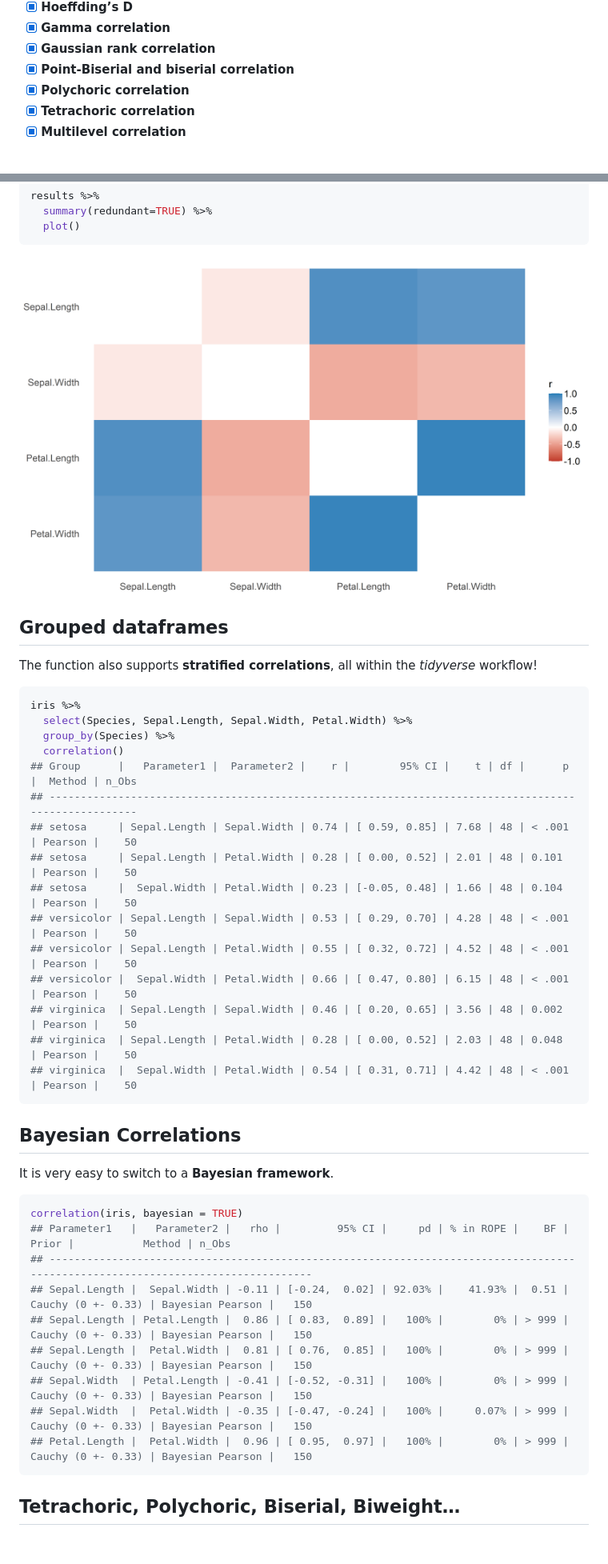
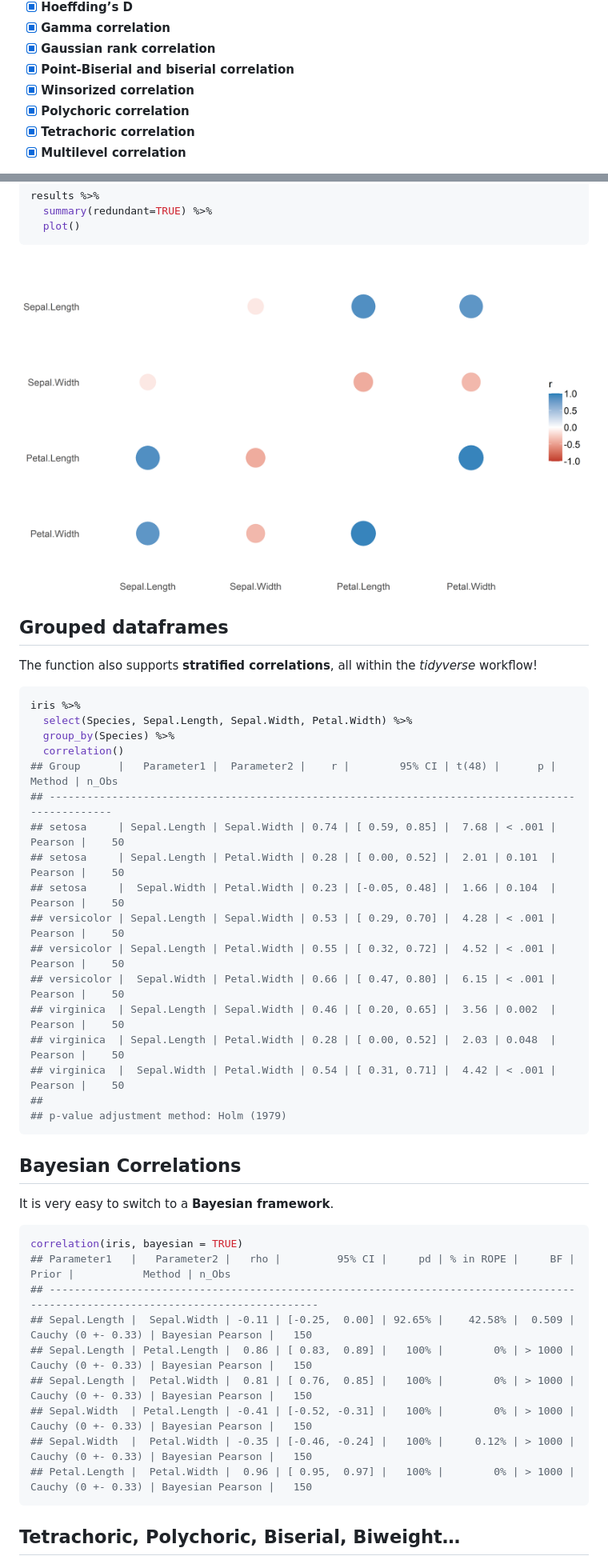
Before and after one commit to easystats/correlation, a Markdown page: README.md, 2 parts joined by grey strips. Shown: that part at 80% size. Drawn GitHub-style; pictures changed too: man/figures/unnamed-chunk-7-1.png; blank space fills up the shorter version.

Commit message:
knit readme

````diff
--- a/README.md
+++ b/README.md
@@ -72,6 +72,7 @@ correlation, including:
   - [x] **Gamma correlation**
   - [x] **Gaussian rank correlation**
   - [x] **Point-Biserial and biserial correlation**
+  - [x] **Winsorized correlation**
   - [x] **Polychoric correlation**
   - [x] **Tetrachoric correlation**
   - [x] **Multilevel correlation**
@@ -150,17 +153,19 @@ iris %>%
   select(Species, Sepal.Length, Sepal.Width, Petal.Width) %>%
   group_by(Species) %>%
   correlation()
-## Group      |   Parameter1 |  Parameter2 |    r |        95% CI |    t | df |      p |  Method | n_Obs
-## -----------------------------------------------------------------------------------------------------
-## setosa     | Sepal.Length | Sepal.Width | 0.74 | [ 0.59, 0.85] | 7.68 | 48 | < .001 | Pearson |    50
-## setosa     | Sepal.Length | Petal.Width | 0.28 | [ 0.00, 0.52] | 2.01 | 48 | 0.101  | Pearson |    50
-## setosa     |  Sepal.Width | Petal.Width | 0.23 | [-0.05, 0.48] | 1.66 | 48 | 0.104  | Pearson |    50
-## versicolor | Sepal.Length | Sepal.Width | 0.53 | [ 0.29, 0.70] | 4.28 | 48 | < .001 | Pearson |    50
-## versicolor | Sepal.Length | Petal.Width | 0.55 | [ 0.32, 0.72] | 4.52 | 48 | < .001 | Pearson |    50
-## versicolor |  Sepal.Width | Petal.Width | 0.66 | [ 0.47, 0.80] | 6.15 | 48 | < .001 | Pearson |    50
-## virginica  | Sepal.Length | Sepal.Width | 0.46 | [ 0.20, 0.65] | 3.56 | 48 | 0.002  | Pearson |    50
-## virginica  | Sepal.Length | Petal.Width | 0.28 | [ 0.00, 0.52] | 2.03 | 48 | 0.048  | Pearson |    50
-## virginica  |  Sepal.Width | Petal.Width | 0.54 | [ 0.31, 0.71] | 4.42 | 48 | < .001 | Pearson |    50
+## Group      |   Parameter1 |  Parameter2 |    r |        95% CI | t(48) |      p |  Method | n_Obs
+## -------------------------------------------------------------------------------------------------
+## setosa     | Sepal.Length | Sepal.Width | 0.74 | [ 0.59, 0.85] |  7.68 | < .001 | Pearson |    50
+## setosa     | Sepal.Length | Petal.Width | 0.28 | [ 0.00, 0.52] |  2.01 | 0.101  | Pearson |    50
+## setosa     |  Sepal.Width | Petal.Width | 0.23 | [-0.05, 0.48] |  1.66 | 0.104  | Pearson |    50
+## versicolor | Sepal.Length | Sepal.Width | 0.53 | [ 0.29, 0.70] |  4.28 | < .001 | Pearson |    50
+## versicolor | Sepal.Length | Petal.Width | 0.55 | [ 0.32, 0.72] |  4.52 | < .001 | Pearson |    50
+## versicolor |  Sepal.Width | Petal.Width | 0.66 | [ 0.47, 0.80] |  6.15 | < .001 | Pearson |    50
+## virginica  | Sepal.Length | Sepal.Width | 0.46 | [ 0.20, 0.65] |  3.56 | 0.002  | Pearson |    50
+## virginica  | Sepal.Length | Petal.Width | 0.28 | [ 0.00, 0.52] |  2.03 | 0.048  | Pearson |    50
+## virginica  |  Sepal.Width | Petal.Width | 0.54 | [ 0.31, 0.71] |  4.42 | < .001 | Pearson |    50
+##
+## p-value adjustment method: Holm (1979)
 ```
 
 ## Bayesian Correlations
@@ -169,14 +174,14 @@ It is very easy to switch to a **Bayesian framework**.
 
 ``` r
 correlation(iris, bayesian = TRUE)
-## Parameter1   |   Parameter2 |   rho |         95% CI |     pd | % in ROPE |    BF |              Prior |           Method | n_Obs
-## ---------------------------------------------------------------------------------------------------------------------------------
-## Sepal.Length |  Sepal.Width | -0.11 | [-0.24,  0.02] | 92.03% |    41.93% |  0.51 | Cauchy (0 +- 0.33) | Bayesian Pearson |   150
-## Sepal.Length | Petal.Length |  0.86 | [ 0.83,  0.89] |   100% |        0% | > 999 | Cauchy (0 +- 0.33) | Bayesian Pearson |   150
-## Sepal.Length |  Petal.Width |  0.81 | [ 0.76,  0.85] |   100% |        0% | > 999 | Cauchy (0 +- 0.33) | Bayesian Pearson |   150
-## Sepal.Width  | Petal.Length | -0.41 | [-0.52, -0.31] |   100% |        0% | > 999 | Cauchy (0 +- 0.33) | Bayesian Pearson |   150
-## Sepal.Width  |  Petal.Width | -0.35 | [-0.47, -0.24] |   100% |     0.07% | > 999 | Cauchy (0 +- 0.33) | Bayesian Pearson |   150
-## Petal.Length |  Petal.Width |  0.96 | [ 0.95,  0.97] |   100% |        0% | > 999 | Cauchy (0 +- 0.33) | Bayesian Pearson |   150
+## Parameter1   |   Parameter2 |   rho |         95% CI |     pd | % in ROPE |     BF |              Prior |           Method | n_Obs
+## ----------------------------------------------------------------------------------------------------------------------------------
+## Sepal.Length |  Sepal.Width | -0.11 | [-0.25,  0.00] | 92.65% |    42.58% |  0.509 | Cauchy (0 +- 0.33) | Bayesian Pearson |   150
+## Sepal.Length | Petal.Length |  0.86 | [ 0.83,  0.89] |   100% |        0% | > 1000 | Cauchy (0 +- 0.33) | Bayesian Pearson |   150
+## Sepal.Length |  Petal.Width |  0.81 | [ 0.76,  0.85] |   100% |        0% | > 1000 | Cauchy (0 +- 0.33) | Bayesian Pearson |   150
+## Sepal.Width  | Petal.Length | -0.41 | [-0.52, -0.31] |   100% |        0% | > 1000 | Cauchy (0 +- 0.33) | Bayesian Pearson |   150
+## Sepal.Width  |  Petal.Width | -0.35 | [-0.46, -0.24] |   100% |     0.12% | > 1000 | Cauchy (0 +- 0.33) | Bayesian Pearson |   150
+## Petal.Length |  Petal.Width |  0.96 | [ 0.95,  0.97] |   100% |        0% | > 1000 | Cauchy (0 +- 0.33) | Bayesian Pearson |   150
 ```
 
 ## Tetrachoric, Polychoric, Biserial, Biweight…
````
Also changed, not shown: other parts of README.md (+35 -31 lines), 1 other file.
